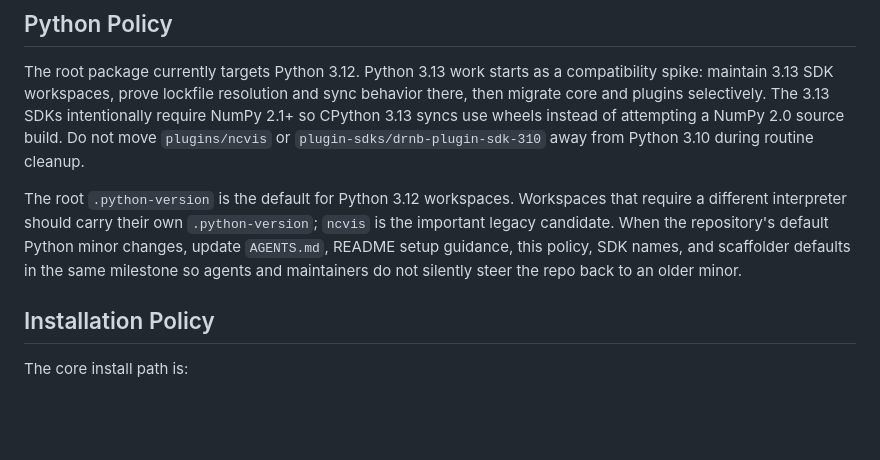
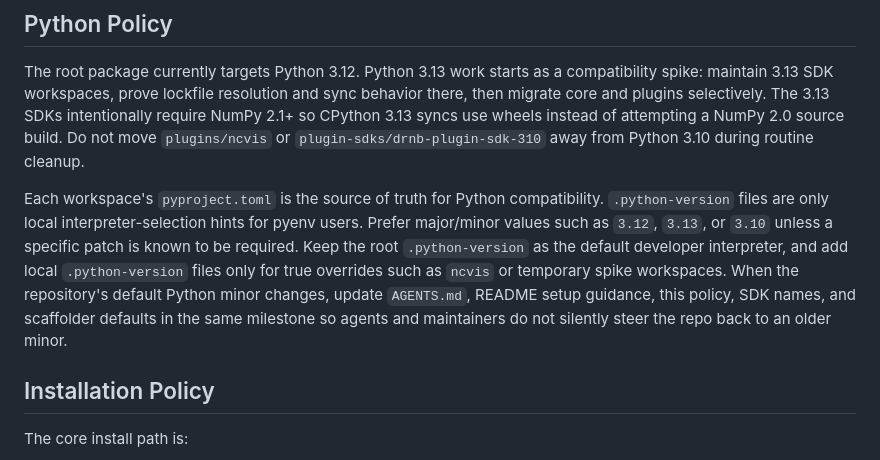
Before and after one commit to jlmelville/drnb, a Markdown page: docs/maintenance.md, the part around the change. GitHub-like rendering; blank space fills up the shorter version.

Commit message:
Update maintenance documentation to clarify Python version management and workspace configuration

```diff
--- a/docs/maintenance.md
+++ b/docs/maintenance.md
@@ -46,11 +46,14 @@ and plugins selectively. The 3.13 SDKs intentionally require NumPy 2.1+ so CPyth
 wheels instead of attempting a NumPy 2.0 source build. Do not move `plugins/ncvis` or
 `plugin-sdks/drnb-plugin-sdk-310` away from Python 3.10 during routine cleanup.
 
-The root `.python-version` is the default for Python 3.12 workspaces. Workspaces that require a
-different interpreter should carry their own `.python-version`; `ncvis` is the important legacy
-candidate. When the repository's default Python minor changes, update `AGENTS.md`, README setup
-guidance, this policy, SDK names, and scaffolder defaults in the same milestone so agents and
-maintainers do not silently steer the repo back to an older minor.
+Each workspace's `pyproject.toml` is the source of truth for Python compatibility. `.python-version`
+files are only local interpreter-selection hints for pyenv users. Prefer major/minor values such as
+`3.12`, `3.13`, or `3.10` unless a specific patch is known to be required. Keep the root
+`.python-version` as the default developer interpreter, and add local `.python-version` files only
+for true overrides such as `ncvis` or temporary spike workspaces. When the repository's default
+Python minor changes, update `AGENTS.md`, README setup guidance, this policy, SDK names, and
+scaffolder defaults in the same milestone so agents and maintainers do not silently steer the repo
+back to an older minor.
 
 ## Installation Policy
 
```
